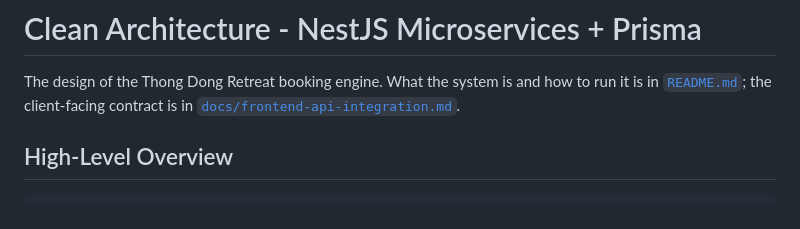
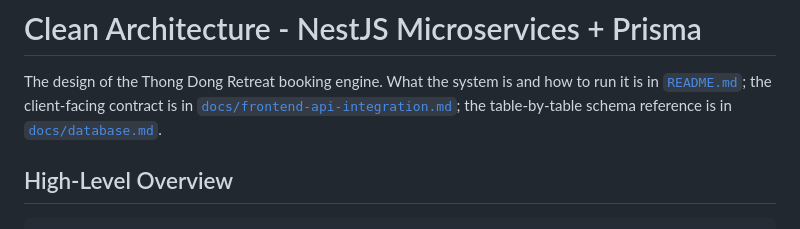
Before and after one commit to hahan1401/nest-clean-architecture, a Markdown page: ARCHITECTURE.md, the part around the change. Drawn GitHub-style.

```diff
--- a/ARCHITECTURE.md
+++ b/ARCHITECTURE.md
@@ -2,7 +2,8 @@
 
 The design of the Thong Dong Retreat booking engine. What the system is and how to run it
 is in [`README.md`](./README.md); the client-facing contract is in
-[`docs/frontend-api-integration.md`](./docs/frontend-api-integration.md).
+[`docs/frontend-api-integration.md`](./docs/frontend-api-integration.md); the table-by-table
+schema reference is in [`docs/database.md`](./docs/database.md).
 
 ## High-Level Overview
 
```
Also changed, not shown: README.md (+1 -1 lines), docs/database.md (added, +507 -0 lines).
